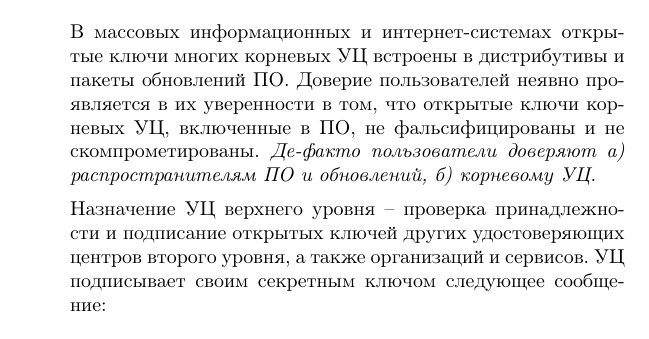
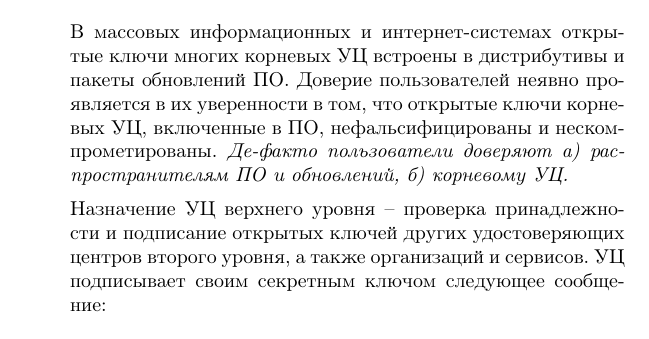
Before and after one commit to vlsergey/infosec, a LaTeX book (Information Security.tex, which reads CAs.tex): part of page 164 of 274, cut so that both start at the same text. Compiled offline with pdfLaTeX.

Commit message:
Update CAs.tex
Орфография

```diff
--- a/CAs.tex
+++ b/CAs.tex
@@ -9,7 +9,7 @@
             \item УЦ -- <<хороший>>, обеспечивает надежное хранение секретного ключа, не пытается фальсифицировать и скомпрометировать свои ключи,
             \item имеющийся у пользователей открытый ключ УЦ действительно принадлежит УЦ.
         \end{itemize}
-        В массовых информационных и интернет-системах открытые ключи многих корневых УЦ встроены в дистрибутивы и пакеты обновлений ПО. Доверие пользователей неявно проявляется в их уверенности в том, что открытые ключи корневых УЦ, включенные в ПО, не фальсифицированы и не скомпрометированы. \emph{Де-факто пользователи доверяют а) распространителям ПО и обновлений, б) корневому УЦ.}\index{доверие}
+        В массовых информационных и интернет-системах открытые ключи многих корневых УЦ встроены в дистрибутивы и пакеты обновлений ПО. Доверие пользователей неявно проявляется в их уверенности в том, что открытые ключи корневых УЦ, включенные в ПО, нефальсифицированы и нескомпрометированы. \emph{Де-факто пользователи доверяют а) распространителям ПО и обновлений, б) корневому УЦ.}\index{доверие}
 
         Назначение УЦ верхнего уровня -- проверка принадлежности и подписание открытых ключей других удостоверяющих центров второго уровня, а также организаций и сервисов. УЦ подписывает своим секретным ключом следующее сообщение:
         \begin{itemize}
```
